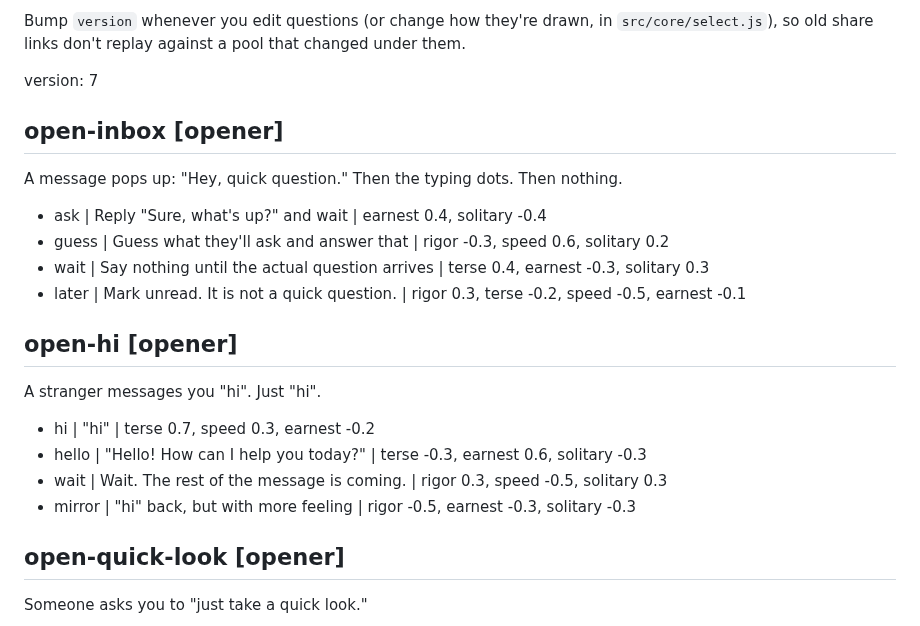
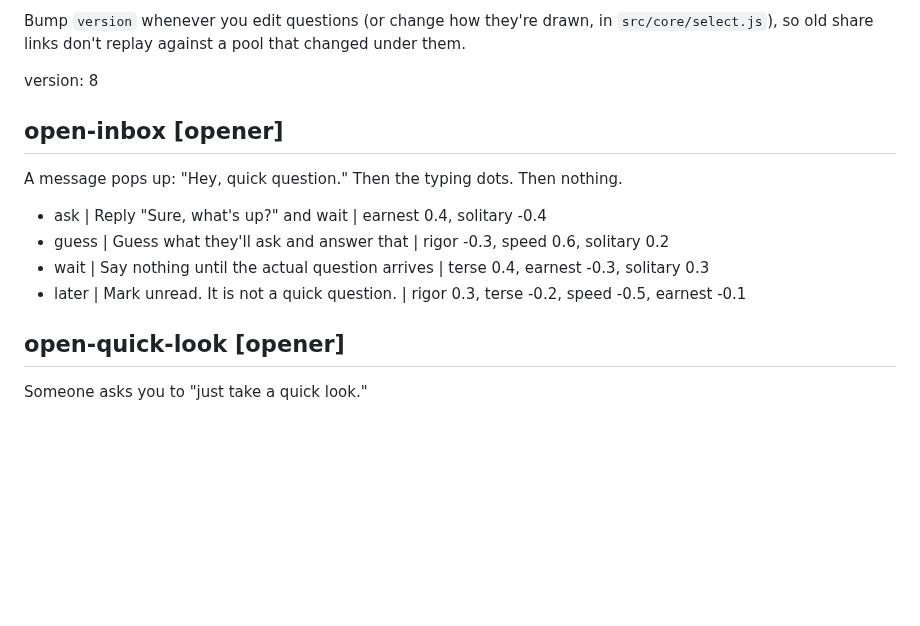
Before and after one commit to econchick/which-model-are-you, a Markdown page: content/questions.md, the part around the change. GitHub-like rendering; blank space fills up the shorter version.

Commit message:
Drop the "hi" opener
It covered the same scene as the reworked "quick question" opener.
Question pool bumped to version 8.

Co-Authored-By: Claude Opus 5.5 <noreply@anthropic.com>

```diff
--- a/content/questions.md
+++ b/content/questions.md
@@ -29,7 +29,7 @@ Bump `version` whenever you edit questions (or change how they're drawn, in
 `src/core/select.js`), so old share links don't replay against a pool that
 changed under them.
 
-version: 7
+version: 8
 
 <!-- Openers — question 1. Easy to answer, sets the tone. -->
 
@@ -40,14 +40,6 @@ A message pops up: "Hey, quick question." Then the typing dots. Then nothing.
 - guess | Guess what they'll ask and answer that | rigor -0.3, speed 0.6, solitary 0.2
 - wait | Say nothing until the actual question arrives | terse 0.4, earnest -0.3, solitary 0.3
 - later | Mark unread. It is not a quick question. | rigor 0.3, terse -0.2, speed -0.5, earnest -0.1
-
-## open-hi [opener]
-A stranger messages you "hi". Just "hi".
-
-- hi | "hi" | terse 0.7, speed 0.3, earnest -0.2
-- hello | "Hello! How can I help you today?" | terse -0.3, earnest 0.6, solitary -0.3
-- wait | Wait. The rest of the message is coming. | rigor 0.3, speed -0.5, solitary 0.3
-- mirror | "hi" back, but with more feeling | rigor -0.5, earnest -0.3, solitary -0.3
 
 ## open-quick-look [opener]
 Someone asks you to "just take a quick look."
```
